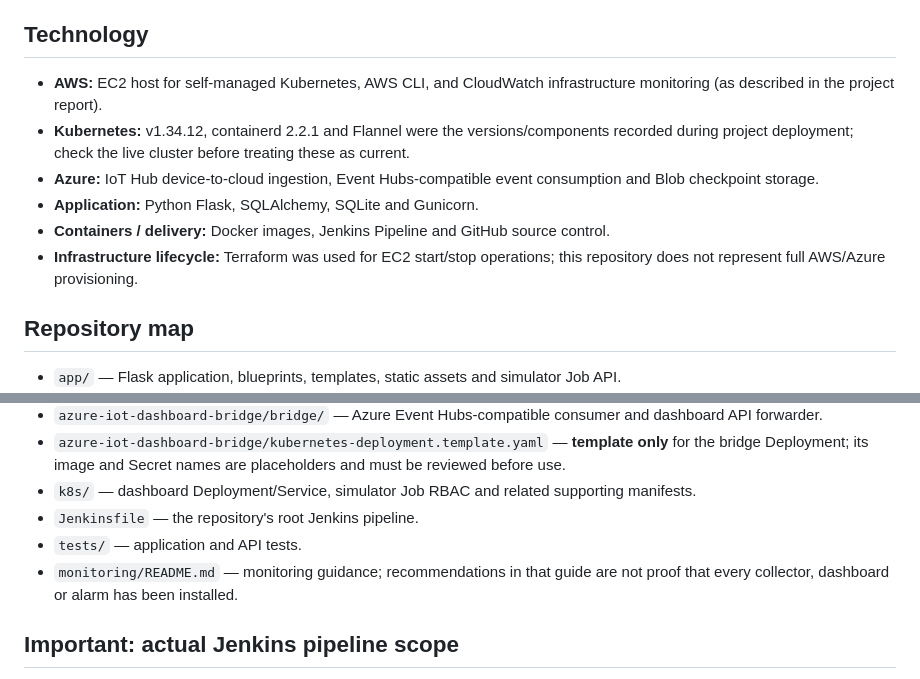
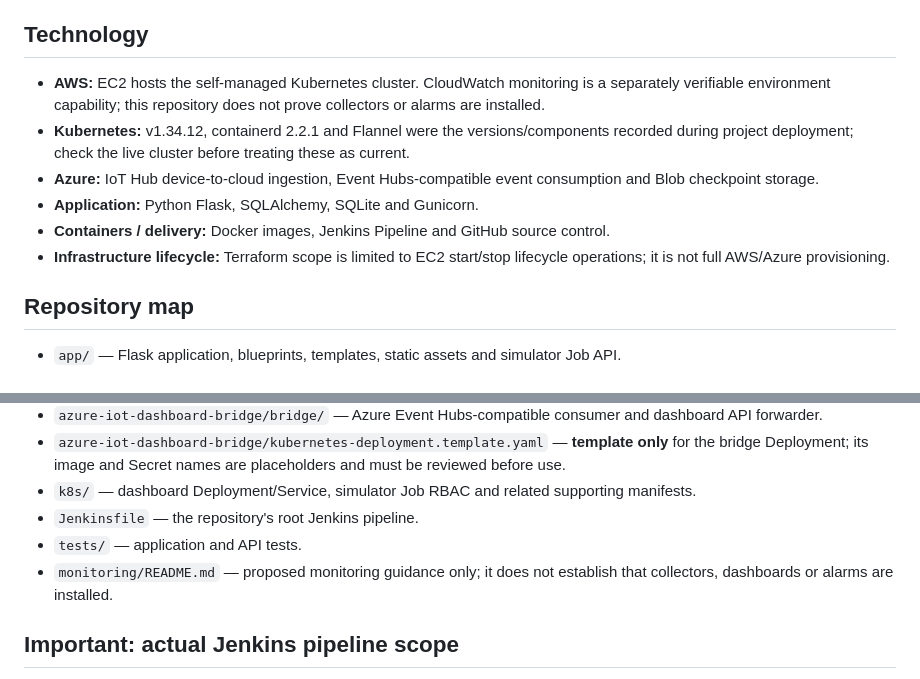
Before and after one commit to nachikulkarni4115-cell/industrial-maintenance-dashboard, a Markdown page: README.md, 2 parts joined by grey strips. GitHub-like rendering.

Commit message:
docs: align README.md with implementation

```diff
--- a/README.md
+++ b/README.md
@@ -18,12 +18,12 @@ The bridge and simulator are separate workloads: the simulator is an on-demand K
 
 ## Technology
 
-- **AWS:** EC2 host for self-managed Kubernetes, AWS CLI, and CloudWatch infrastructure monitoring (as described in the project report).
+- **AWS:** EC2 hosts the self-managed Kubernetes cluster. CloudWatch monitoring is a separately verifiable environment capability; this repository does not prove collectors or alarms are installed.
 - **Kubernetes:** v1.34.12, containerd 2.2.1 and Flannel were the versions/components recorded during project deployment; check the live cluster before treating these as current.
 - **Azure:** IoT Hub device-to-cloud ingestion, Event Hubs-compatible event consumption and Blob checkpoint storage.
 - **Application:** Python Flask, SQLAlchemy, SQLite and Gunicorn.
 - **Containers / delivery:** Docker images, Jenkins Pipeline and GitHub source control.
-- **Infrastructure lifecycle:** Terraform was used for EC2 start/stop operations; this repository does not represent full AWS/Azure provisioning.
+- **Infrastructure lifecycle:** Terraform scope is limited to EC2 start/stop lifecycle operations; it is not full AWS/Azure provisioning.
 
 ## Repository map
 
@@ -36,7 +36,7 @@ The bridge and simulator are separate workloads: the simulator is an on-demand K
 - `k8s/` — dashboard Deployment/Service, simulator Job RBAC and related supporting manifests.
 - `Jenkinsfile` — the repository's root Jenkins pipeline.
 - `tests/` — application and API tests.
-- `monitoring/README.md` — monitoring guidance; recommendations in that guide are not proof that every collector, dashboard or alarm has been installed.
+- `monitoring/README.md` — proposed monitoring guidance only; it does not establish that collectors, dashboards or alarms are installed.
 
 ## Important: actual Jenkins pipeline scope
 
```
